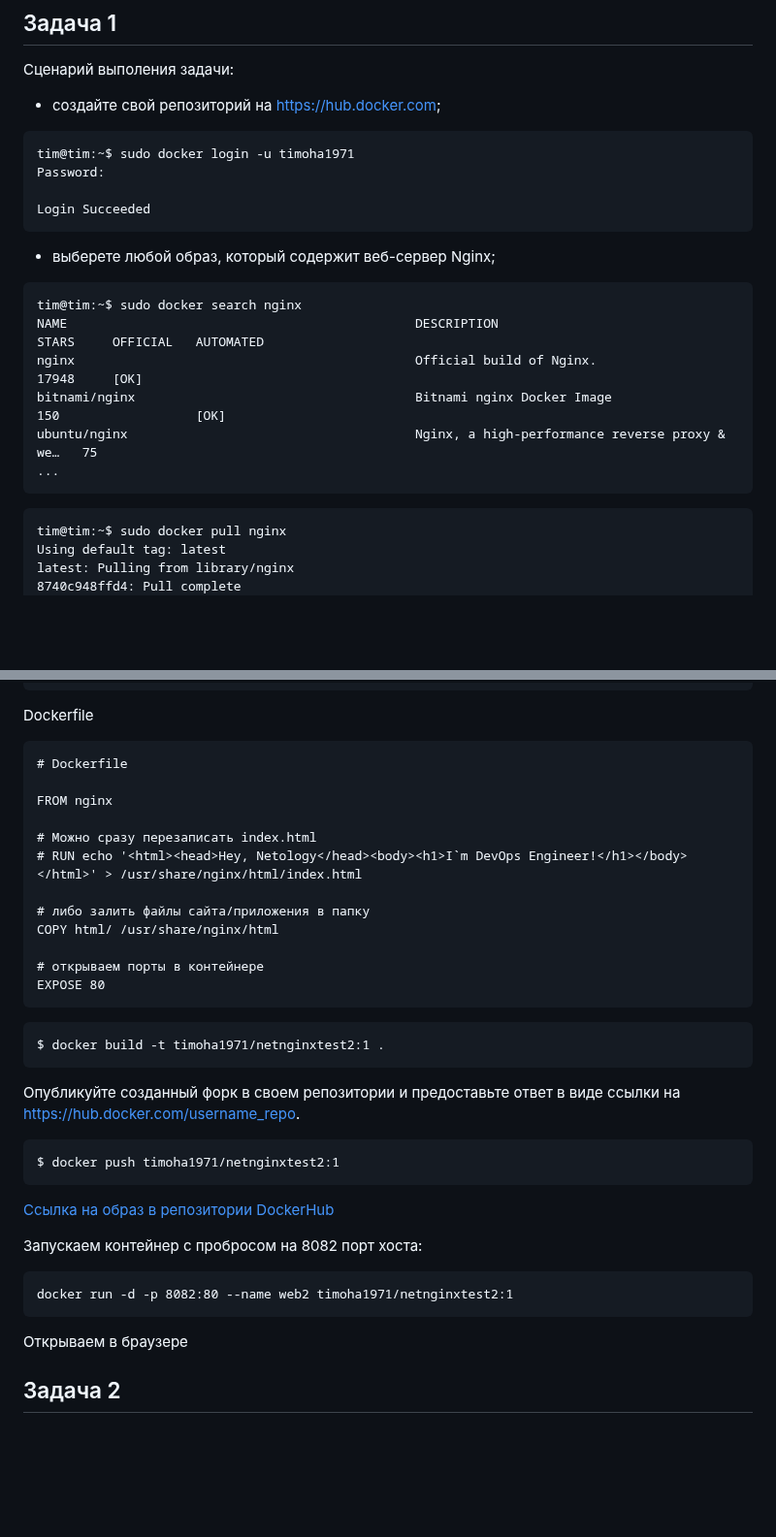
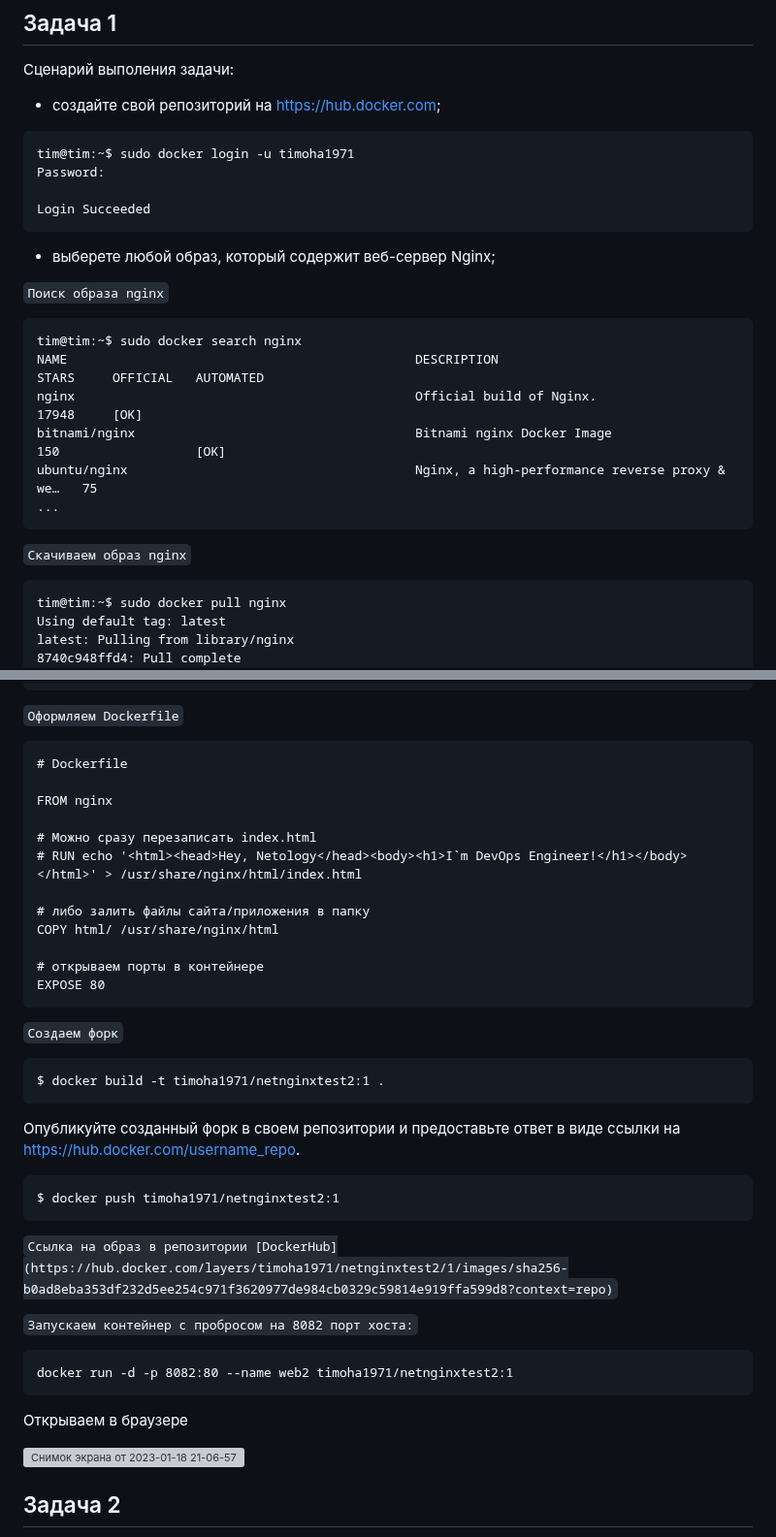
Before and after one commit to YTimashev/devops-netology, a Markdown page: virt-11/lesson_3/README.md, 2 parts joined by grey strips. Shown at 97% size. Drawn GitHub-style; blank space fills up the shorter version; grey boxes are pictures that could not be loaded.

Commit message:
Lesson_3v1

````diff
--- a/virt-11/lesson_3/README.md
+++ b/virt-11/lesson_3/README.md
@@ -14,7 +14,10 @@ Password:
 Login Succeeded
 ```
 
+
 - выберете любой образ, который содержит веб-сервер Nginx;
+
+```Поиск образа nginx```
 ```
 tim@tim:~$ sudo docker search nginx
 NAME                                              DESCRIPTION                                     STARS     OFFICIAL   AUTOMATED
@@ -23,6 +26,8 @@ bitnami/nginx                                     Bitnami nginx Docker Image
 ubuntu/nginx                                      Nginx, a high-performance reverse proxy & we…   75
 ...
 ```
+
+```Скачиваем образ nginx```
 ```
 tim@tim:~$ sudo docker pull nginx
 Using default tag: latest
@@ -52,7 +57,7 @@ Hey, Netology
 </html>
 ```
 
-Dockerfile
+```Оформляем Dockerfile```
 ```
 # Dockerfile
 
@@ -67,6 +72,8 @@ COPY html/ /usr/share/nginx/html
 # открываем порты в контейнере
 EXPOSE 80
 ```
+
+```Создаем форк```
 ```
 $ docker build -t timoha1971/netnginxtest2:1 .
 ```
@@ -76,15 +83,17 @@ $ docker build -t timoha1971/netnginxtest2:1 .
 $ docker push timoha1971/netnginxtest2:1
 ```
 
-[Ссылка на образ в репозитории DockerHub](https://hub.docker.com/layers/timoha1971/netnginxtest2/1/images/sha256-b0ad8eba353df232d5ee254c971f3620977de984cb0329c59814e919ffa599d8?context=repo)
+```Ссылка на образ в репозитории [DockerHub](https://hub.docker.com/layers/timoha1971/netnginxtest2/1/images/sha256-b0ad8eba353df232d5ee254c971f3620977de984cb0329c59814e919ffa599d8?context=repo)```
 
 
-Запускаем контейнер с пробросом на 8082 порт хоста:
+```Запускаем контейнер с пробросом на 8082 порт хоста:```
 ```
 docker run -d -p 8082:80 --name web2 timoha1971/netnginxtest2:1
 ```
 
 Открываем в браузере
+
+![Снимок экрана от 2023-01-18 21-06-57](https://user-images.githubusercontent.com/108893621/213268525-4edf057a-608f-49e6-8663-bc7eafc4f2c0.png)
 
 
 
````
